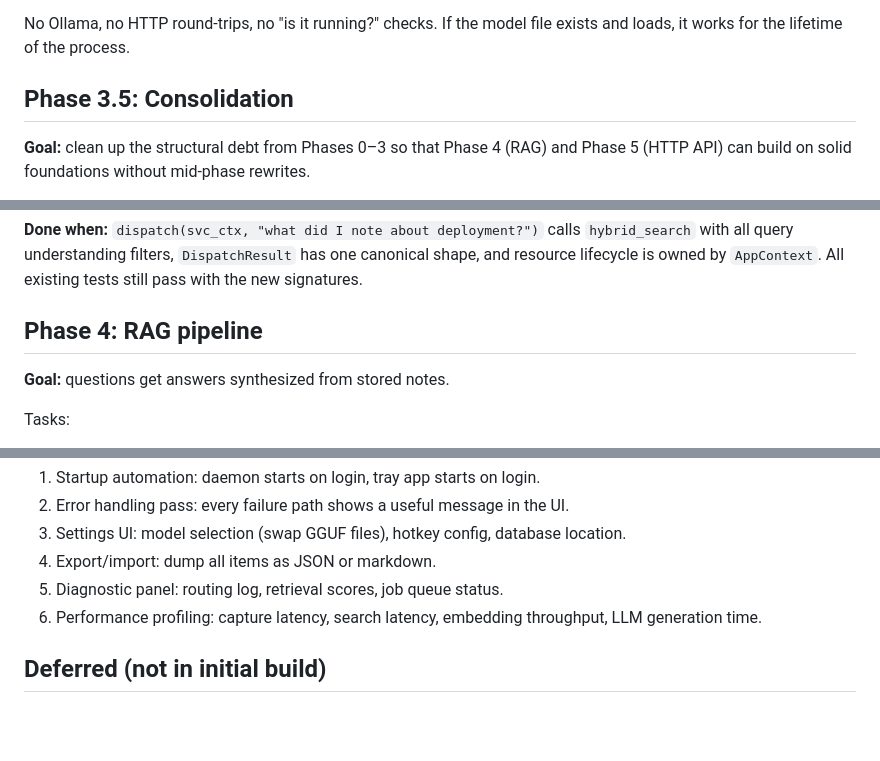
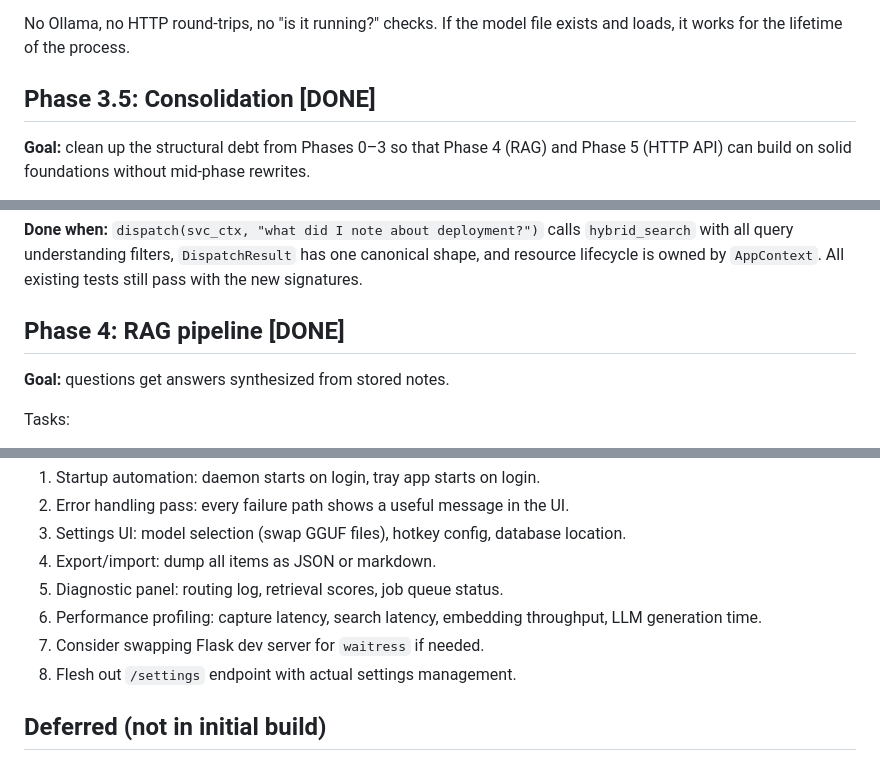
Before and after one commit to vlnn/memask, a Markdown page: docs/plan.md, 3 parts joined by grey strips. Drawn GitHub-style; blank space fills up the shorter version.

```diff
--- a/docs/plan.md
+++ b/docs/plan.md
@@ -14,7 +14,7 @@ All ML runs in-process with no external daemons:
 No Ollama, no HTTP round-trips, no "is it running?" checks. If the model file exists and loads, it works for the lifetime of the process.
 
 
-## Phase 3.5: Consolidation
+## Phase 3.5: Consolidation [DONE]
 
 **Goal:** clean up the structural debt from Phases 0–3 so that Phase 4 (RAG) and Phase 5 (HTTP API) can build on solid foundations without mid-phase rewrites.
 
@@ -33,7 +33,7 @@ Tasks:
 **Done when:** `dispatch(svc_ctx, "what did I note about deployment?")` calls `hybrid_search` with all query understanding filters, `DispatchResult` has one canonical shape, and resource lifecycle is owned by `AppContext`. All existing tests still pass with the new signatures.
 
 
-## Phase 4: RAG pipeline
+## Phase 4: RAG pipeline [DONE]
 
 **Goal:** questions get answers synthesized from stored notes.
 
@@ -108,6 +138,8 @@ Tasks:
 4. Export/import: dump all items as JSON or markdown.
 5. Diagnostic panel: routing log, retrieval scores, job queue status.
 6. Performance profiling: capture latency, search latency, embedding throughput, LLM generation time.
+7. Consider swapping Flask dev server for `waitress` if needed.
+8. Flesh out `/settings` endpoint with actual settings management.
 
 
 ## Deferred (not in initial build)
```
Also changed, not shown: other parts of docs/plan.md (+40 -10 lines).
